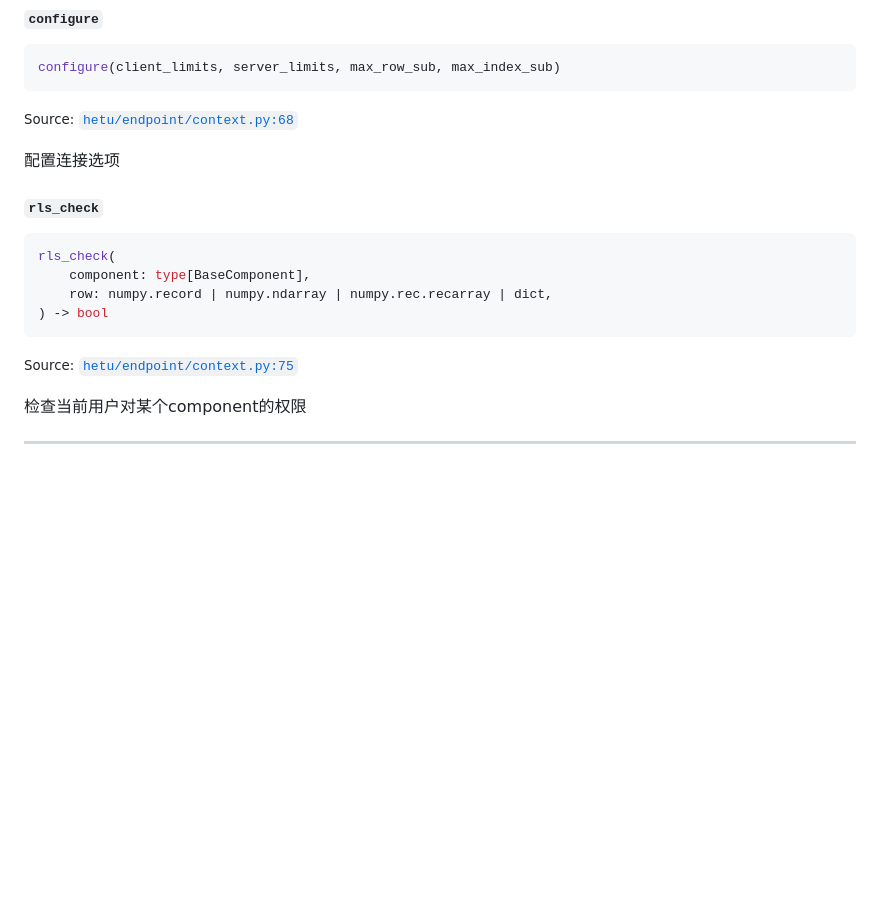
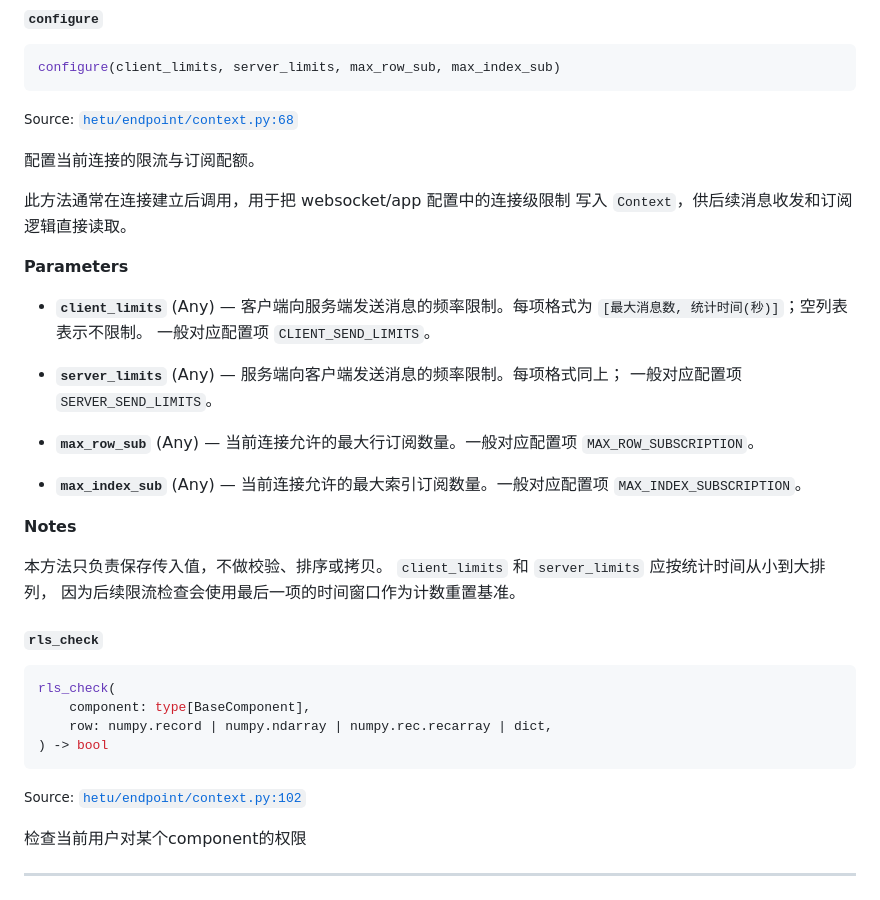
Before and after one commit to Heerozh/HeTu, a Markdown page: docs/api/endpoint.md, the part around the change. Rendered like a GitHub page; blank space fills up the shorter version.

Commit message:
DOC: 补充文档

````diff
--- a/docs/api/endpoint.md
+++ b/docs/api/endpoint.md
@@ -82,7 +82,26 @@ configure(client_limits, server_limits, max_row_sub, max_index_sub)
 
 <small>Source: [`hetu/endpoint/context.py:68`](https://github.com/Heerozh/HeTu/blob/main/hetu/endpoint/context.py#L68)</small>
 
-配置连接选项
+配置当前连接的限流与订阅配额。
+
+此方法通常在连接建立后调用，用于把 websocket/app 配置中的连接级限制
+写入 `Context`，供后续消息收发和订阅逻辑直接读取。
+
+
+**Parameters**
+
+- **`client_limits`** (Any) — 客户端向服务端发送消息的频率限制。每项格式为
+``[最大消息数, 统计时间(秒)]``；空列表表示不限制。
+一般对应配置项 `CLIENT_SEND_LIMITS`。
+
+- **`server_limits`** (Any) — 服务端向客户端发送消息的频率限制。每项格式同上；
+一般对应配置项 `SERVER_SEND_LIMITS`。
+
+- **`max_row_sub`** (Any) — 当前连接允许的最大行订阅数量。一般对应配置项
+`MAX_ROW_SUBSCRIPTION`。
+
+- **`max_index_sub`** (Any) — 当前连接允许的最大索引订阅数量。一般对应配置项
+`MAX_INDEX_SUBSCRIPTION`。
 
 
 
@@ -90,6 +109,12 @@ configure(client_limits, server_limits, max_row_sub, max_index_sub)
 
 
 
+
+**Notes**
+
+本方法只负责保存传入值，不做校验、排序或拷贝。
+`client_limits` 和 `server_limits` 应按统计时间从小到大排列，
+因为后续限流检查会使用最后一项的时间窗口作为计数重置基准。
 
 
 
@@ -102,7 +127,7 @@ rls_check(
 ) -> bool
 ```
 
-<small>Source: [`hetu/endpoint/context.py:75`](https://github.com/Heerozh/HeTu/blob/main/hetu/endpoint/context.py#L75)</small>
+<small>Source: [`hetu/endpoint/context.py:102`](https://github.com/Heerozh/HeTu/blob/main/hetu/endpoint/context.py#L102)</small>
 
 检查当前用户对某个component的权限
 
````
